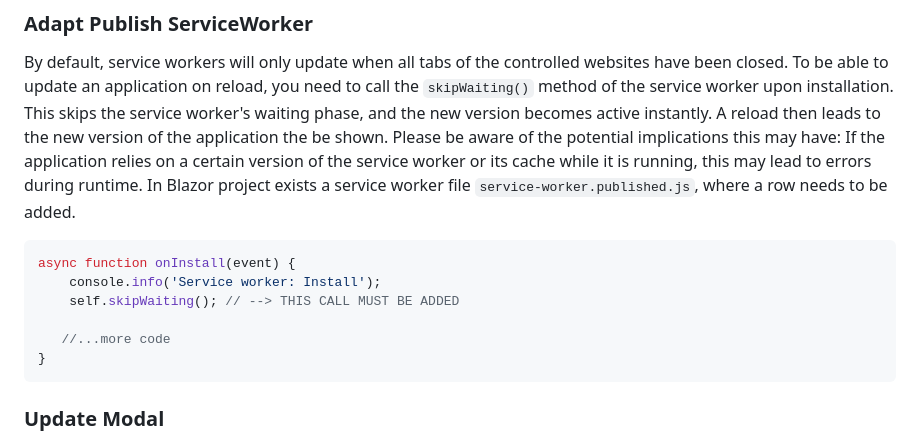
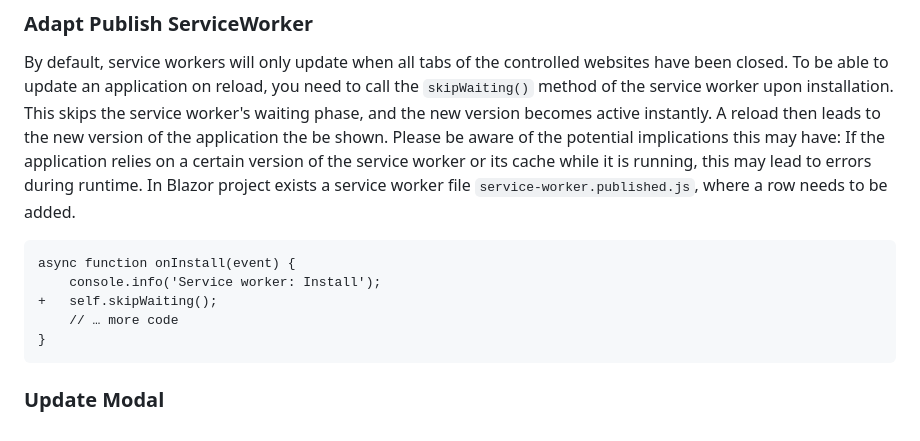
Before and after one commit to thinktecture/Thinktecture.Blazor, a Markdown page: src/Thinktecture.Blazor.PwaUpdate/README.md, the part around the change. GitHub-like rendering.

Commit message:
Update src/Thinktecture.Blazor.PwaUpdate/README.md
Co-authored-by: Christian Liebel <christian.liebel@thinktecture.com>

````diff
--- a/src/Thinktecture.Blazor.PwaUpdate/README.md
+++ b/src/Thinktecture.Blazor.PwaUpdate/README.md
@@ -59,12 +59,11 @@ Please be aware of the potential implications this may have:
 If the application relies on a certain version of the service worker or its cache while it is running, this may lead to errors during runtime.
 In Blazor project exists a service worker file `service-worker.published.js`, where a row needs to be added.
 
-```JavaScript
+```diff
 async function onInstall(event) {
     console.info('Service worker: Install');
-    self.skipWaiting(); // --> THIS CALL MUST BE ADDED
-
-   //...more code
++   self.skipWaiting();
+    // … more code
 }
 ```
 
````
